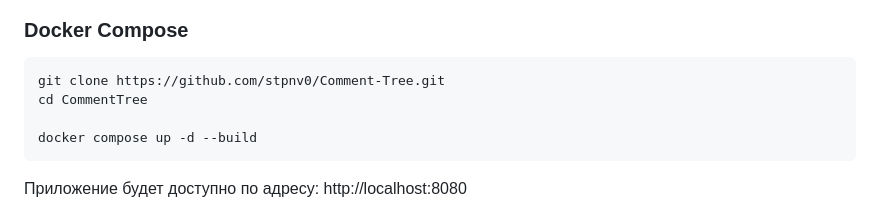
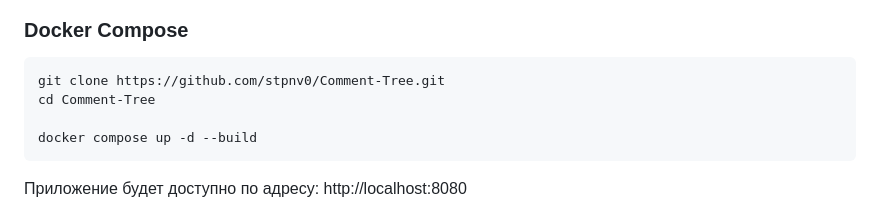
Before and after one commit to stpnv0/Comment-Tree, a Markdown page: README.md, the part around the change. Rendered like a GitHub page.

````diff
--- a/README.md
+++ b/README.md
@@ -61,7 +61,7 @@
 
 ```bash
 git clone https://github.com/stpnv0/Comment-Tree.git
-cd CommentTree
+cd Comment-Tree
 
 docker compose up -d --build
 ```
````
